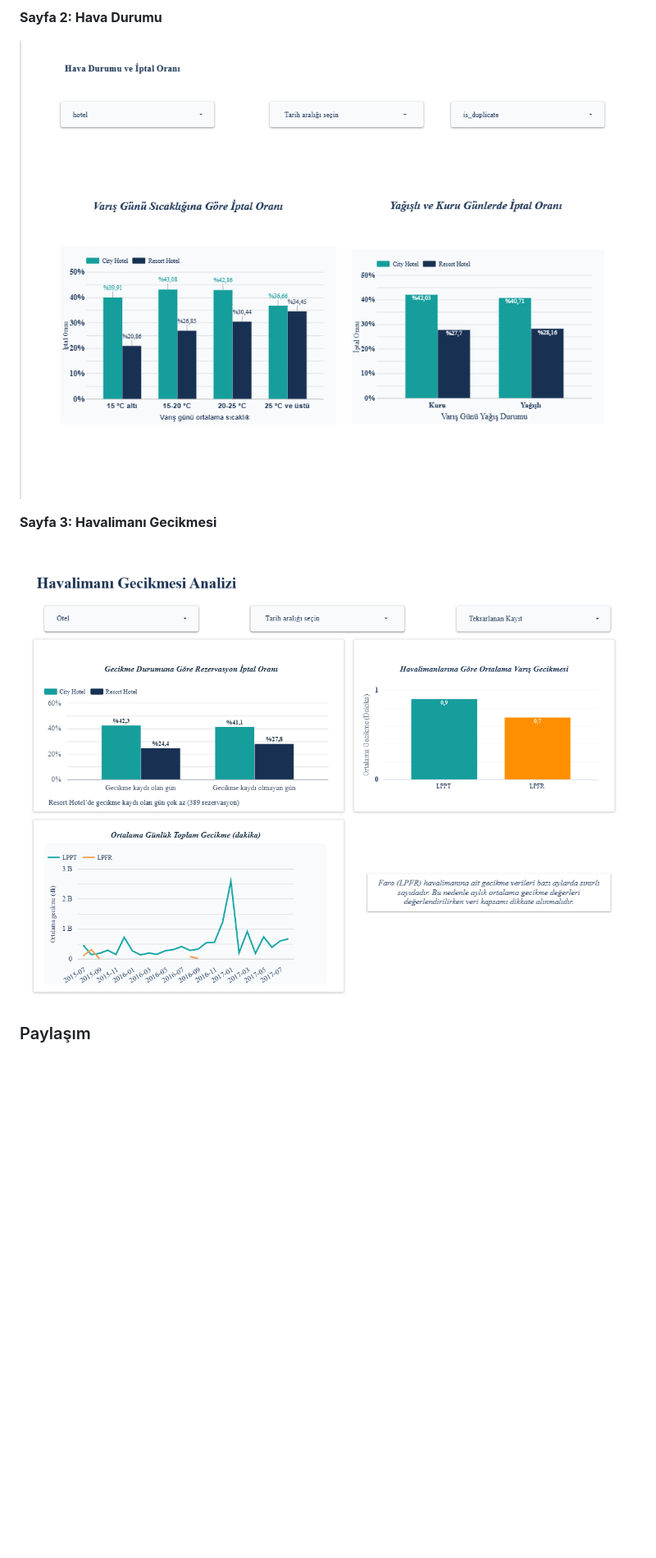
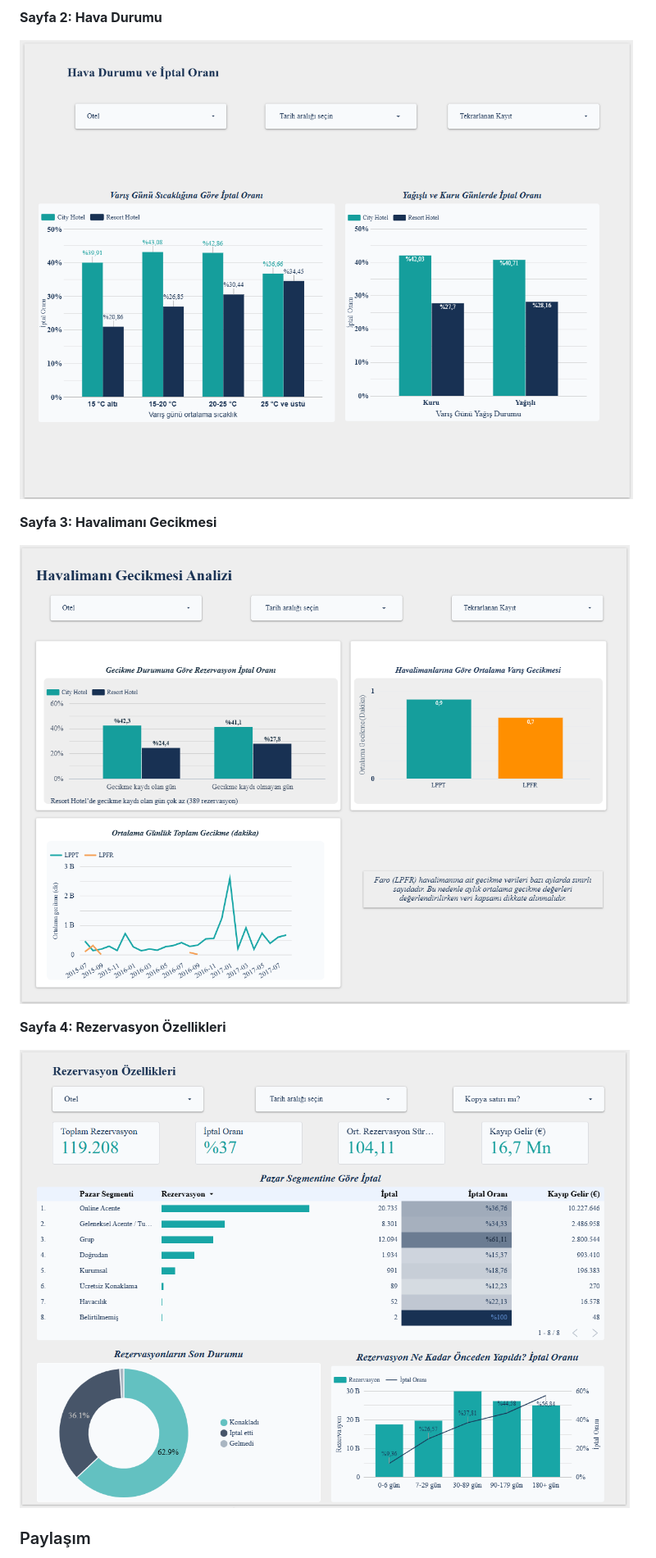
Before and after one commit to iremkzlts/hotel-booking-cancellation, a Markdown page: process/hotel_booking_cleaning/README.md, the part around one of its changes. Shown at 82% size. Drawn GitHub-style; pictures changed too: dashboard/sayfa2_hava_durumu.png, dashboard/sayfa3_havalimani_gecikmesi.png, dashboard/sayfa4_rezervasyon_ozellikleri.png (added); blank space fills up the shorter version.

Commit message:
Dashboard ekran goruntuleri guncellendi, 4. sayfa (Rezervasyon Ozellikleri) README'ye eklendi

```diff
--- a/process/hotel_booking_cleaning/README.md
+++ b/process/hotel_booking_cleaning/README.md
@@ -117,6 +119,10 @@ Rapor üç sayfadan oluşur. Sayfalarda **hotel**, **tarih aralığı** ve **is_
 **Sayfa 3: Havalimanı Gecikmesi**
 
 ![Havalimanı Gecikmesi](../../dashboard/sayfa3_havalimani_gecikmesi.png)
+
+**Sayfa 4: Rezervasyon Özellikleri**
+
+![Rezervasyon Özellikleri](../../dashboard/sayfa4_rezervasyon_ozellikleri.png)
 
 ### Paylaşım
 Rapor sahibi Elif'tir. Takım üyeleri düzenleyici, bağlantıyı bilen herkes görüntüleyici yetkisine sahiptir.
```
Also changed, not shown: other parts of process/hotel_booking_cleaning/README.md (+3 -1 lines), dashboard/sayfa1_genel_ozet.png.
